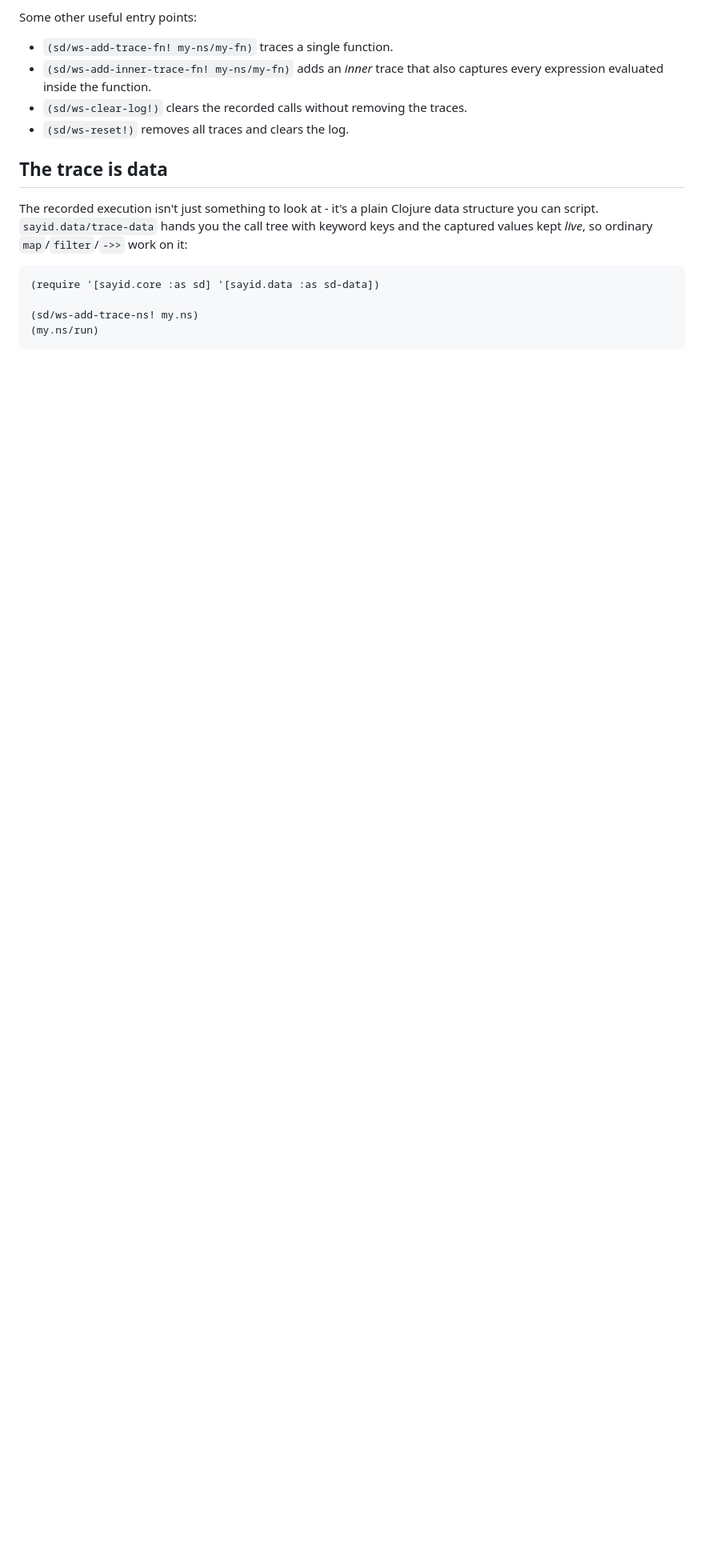
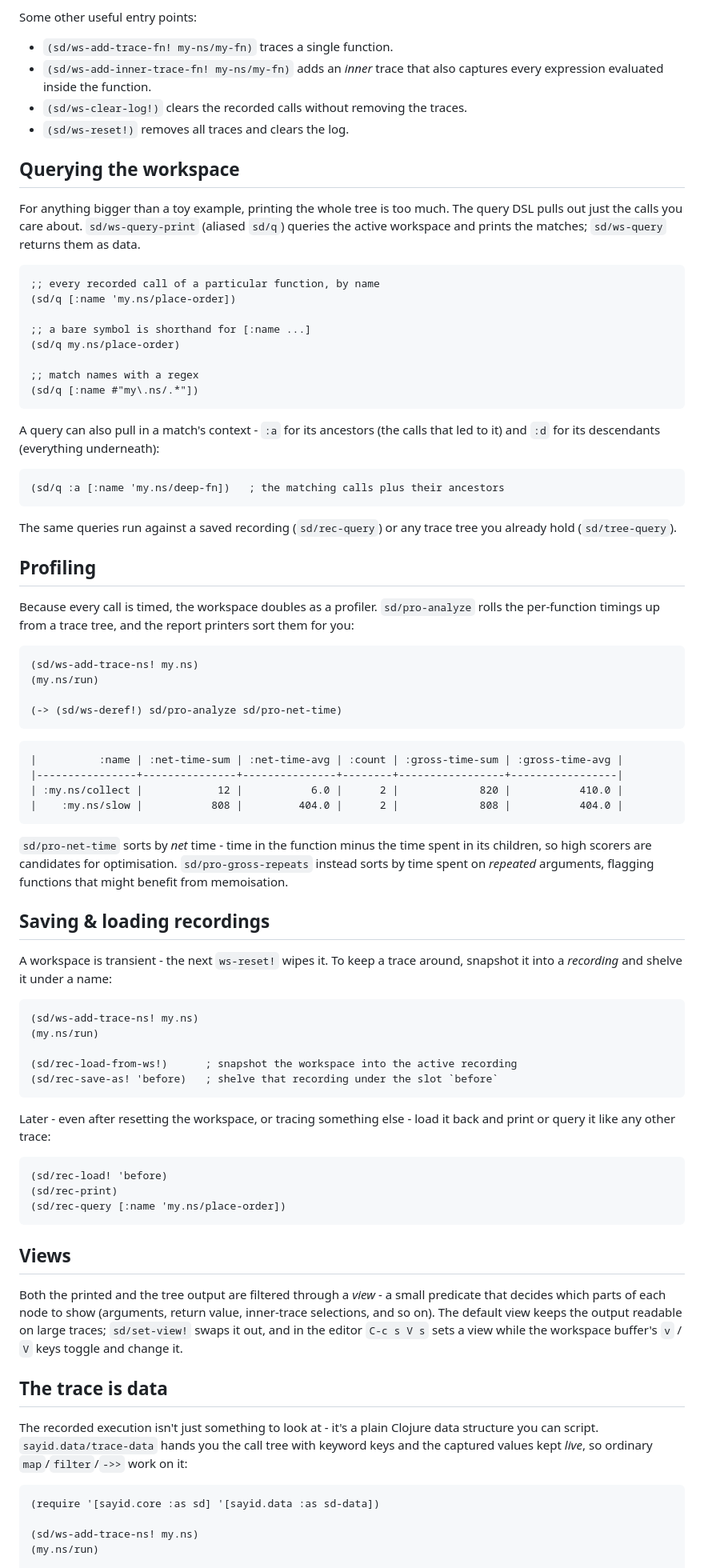
Before and after one commit to clojure-emacs/sayid, a Markdown page: README.md, the part around the change. Shown at 80% size. Rendered like a GitHub page; blank space fills up the shorter version.

Commit message:
Document querying, profiling, recordings and views in the README
The intro advertised "displayed, queried and profiled", but only display had a
section. Fill the gaps with worked REPL examples in the existing style:

- Querying the workspace: the ws-query / q DSL, by name, symbol shorthand, regex,
  and the :a / :d ancestor/descendant modifiers, plus rec-query / tree-query.
- Profiling: pro-analyze then pro-net-time / pro-gross-repeats.
- Saving & loading recordings: snapshot the workspace into a recording with
  rec-load-from-ws!, shelve it with rec-save-as!, and reload/print/query it later.
- Views: a short explanation of what a view is and how to change it.

All examples were run against a live REPL to confirm they work.

````diff
--- a/README.md
+++ b/README.md
@@ -184,6 +184,89 @@ Some other useful entry points:
   captures every expression evaluated inside the function.
 * `(sd/ws-clear-log!)` clears the recorded calls without removing the traces.
 * `(sd/ws-reset!)` removes all traces and clears the log.
+
+## Querying the workspace
+
+For anything bigger than a toy example, printing the whole tree is too much. The
+query DSL pulls out just the calls you care about. `sd/ws-query-print` (aliased
+`sd/q`) queries the active workspace and prints the matches; `sd/ws-query` returns
+them as data.
+
+```clojure
+;; every recorded call of a particular function, by name
+(sd/q [:name 'my.ns/place-order])
+
+;; a bare symbol is shorthand for [:name ...]
+(sd/q my.ns/place-order)
+
+;; match names with a regex
+(sd/q [:name #"my\.ns/.*"])
+```
+
+A query can also pull in a match's context - `:a` for its ancestors (the calls
+that led to it) and `:d` for its descendants (everything underneath):
+
+```clojure
+(sd/q :a [:name 'my.ns/deep-fn])   ; the matching calls plus their ancestors
+```
+
+The same queries run against a saved recording (`sd/rec-query`) or any trace tree
+you already hold (`sd/tree-query`).
+
+## Profiling
+
+Because every call is timed, the workspace doubles as a profiler. `sd/pro-analyze`
+rolls the per-function timings up from a trace tree, and the report printers sort
+them for you:
+
+```clojure
+(sd/ws-add-trace-ns! my.ns)
+(my.ns/run)
+
+(-> (sd/ws-deref!) sd/pro-analyze sd/pro-net-time)
+```
+
+```
+|          :name | :net-time-sum | :net-time-avg | :count | :gross-time-sum | :gross-time-avg |
+|----------------+---------------+---------------+--------+-----------------+-----------------|
+| :my.ns/collect |            12 |           6.0 |      2 |             820 |           410.0 |
+|    :my.ns/slow |           808 |         404.0 |      2 |             808 |           404.0 |
+```
+
+`sd/pro-net-time` sorts by *net* time - time in the function minus the time spent
+in its children, so high scorers are candidates for optimisation.
+`sd/pro-gross-repeats` instead sorts by time spent on *repeated* arguments,
+flagging functions that might benefit from memoisation.
+
+## Saving & loading recordings
+
+A workspace is transient - the next `ws-reset!` wipes it. To keep a trace around,
+snapshot it into a *recording* and shelve it under a name:
+
+```clojure
+(sd/ws-add-trace-ns! my.ns)
+(my.ns/run)
+
+(sd/rec-load-from-ws!)      ; snapshot the workspace into the active recording
+(sd/rec-save-as! 'before)   ; shelve that recording under the slot `before`
+```
+
+Later - even after resetting the workspace, or tracing something else - load it
+back and print or query it like any other trace:
+
+```clojure
+(sd/rec-load! 'before)
+(sd/rec-print)
+(sd/rec-query [:name 'my.ns/place-order])
+```
+
+## Views
+
+Both the printed and the tree output are filtered through a *view* - a small
+predicate that decides which parts of each node to show (arguments, return value,
+inner-trace selections, and so on). The default view keeps the output readable on
+large traces; `sd/set-view!` swaps it out, and in the editor `C-c s V s` sets a
+view while the workspace buffer's `v` / `V` keys toggle and change it.
 
 ## The trace is data
 
````
